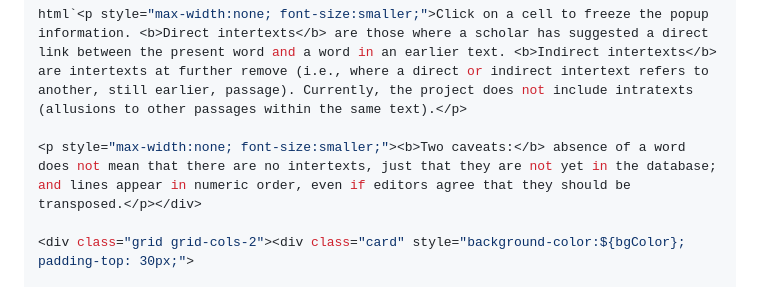
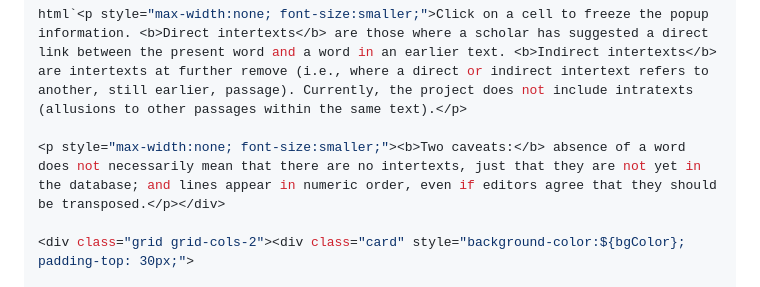
Before and after one commit to dkrasne/visualizing_intertextuality, a Markdown page: src/index.md, the part around the change. Drawn GitHub-style.

Commit message:
Adjusted wording

```diff
--- a/src/index.md
+++ b/src/index.md
@@ -583,7 +583,7 @@ display(
 
 html`<p style="max-width:none; font-size:smaller;">Click on a cell to freeze the popup information. <b>Direct intertexts</b> are those where a scholar has suggested a direct link between the present word and a word in an earlier text. <b>Indirect intertexts</b> are intertexts at further remove (i.e., where a direct or indirect intertext refers to another, still earlier, passage). Currently, the project does not include intratexts (allusions to other passages within the same text).</p>
 
-<p style="max-width:none; font-size:smaller;"><b>Two caveats:</b> absence of a word does not mean that there are no intertexts, just that they are not yet in the database; and lines appear in numeric order, even if editors agree that they should be transposed.</p></div>
+<p style="max-width:none; font-size:smaller;"><b>Two caveats:</b> absence of a word does not necessarily mean that there are no intertexts, just that they are not yet in the database; and lines appear in numeric order, even if editors agree that they should be transposed.</p></div>
 
 <div class="grid grid-cols-2"><div class="card" style="background-color:${bgColor}; padding-top: 30px;">
 
```
